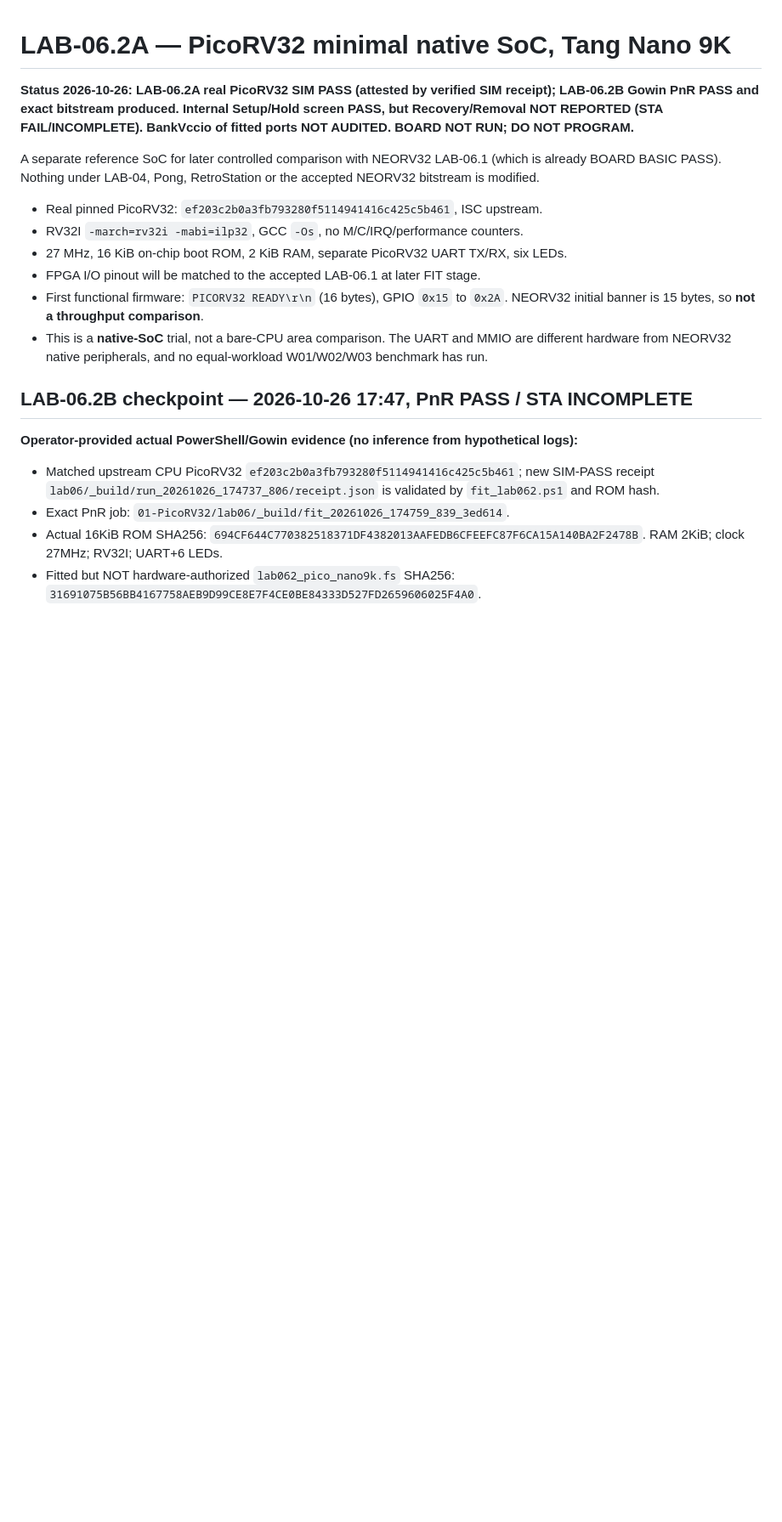
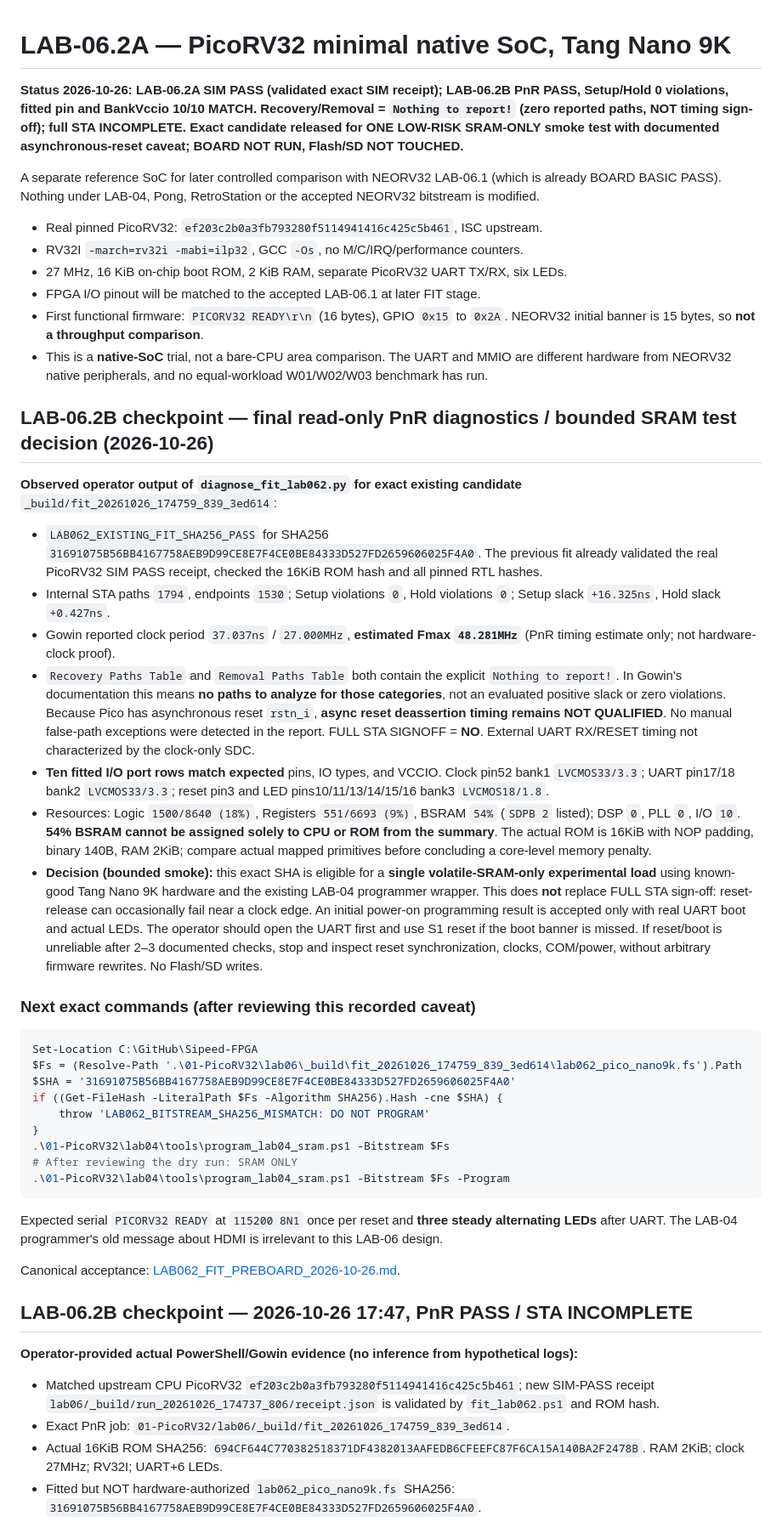
Before and after one commit to AIDevelopersMonster/Sipeed-FPGA, a Markdown page: 01-PicoRV32/lab06/README.md, the part around the change. Shown at 85% size. GitHub-like rendering; blank space fills up the shorter version.

Commit message:
docs(lab06): audit Pico fit SHA/pins, classify empty recovery/removal paths, bound SRAM-only smoke with reset caveat

````diff
--- a/01-PicoRV32/lab06/README.md
+++ b/01-PicoRV32/lab06/README.md
@@ -1,6 +1,6 @@
 # LAB-06.2A — PicoRV32 minimal native SoC, Tang Nano 9K
 
-**Status 2026-10-26: LAB-06.2A real PicoRV32 SIM PASS (attested by verified SIM receipt); LAB-06.2B Gowin PnR PASS and exact bitstream produced. Internal Setup/Hold screen PASS, but Recovery/Removal NOT REPORTED (STA FAIL/INCOMPLETE). BankVccio of fitted ports NOT AUDITED. BOARD NOT RUN; DO NOT PROGRAM.**
+**Status 2026-10-26: LAB-06.2A SIM PASS (validated exact SIM receipt); LAB-06.2B PnR PASS, Setup/Hold 0 violations, fitted pin and BankVccio 10/10 MATCH. Recovery/Removal = `Nothing to report!` (zero reported paths, NOT timing sign-off); full STA INCOMPLETE. Exact candidate released for ONE LOW-RISK SRAM-ONLY smoke test with documented asynchronous-reset caveat; BOARD NOT RUN, Flash/SD NOT TOUCHED.**
 
 A separate reference SoC for later controlled comparison with NEORV32 LAB-06.1 (which is already BOARD BASIC PASS). Nothing under LAB-04, Pong, RetroStation or the accepted NEORV32 bitstream is modified.
 
@@ -10,6 +10,36 @@ A separate reference SoC for later controlled comparison with NEORV32 LAB-06.1 (
 - FPGA I/O pinout will be matched to the accepted LAB-06.1 at later FIT stage.
 - First functional firmware: `PICORV32 READY\r\n` (16 bytes), GPIO `0x15` to `0x2A`. NEORV32 initial banner is 15 bytes, so **not a throughput comparison**.
 - This is a **native-SoC** trial, not a bare-CPU area comparison. The UART and MMIO are different hardware from NEORV32 native peripherals, and no equal-workload W01/W02/W03 benchmark has run.
+
+## LAB-06.2B checkpoint — final read-only PnR diagnostics / bounded SRAM test decision (2026-10-26)
+
+**Observed operator output of `diagnose_fit_lab062.py` for exact existing candidate** `_build/fit_20261026_174759_839_3ed614`:
+
+- `LAB062_EXISTING_FIT_SHA256_PASS` for SHA256 `31691075B56BB4167758AEB9D99CE8E7F4CE0BE84333D527FD2659606025F4A0`. The previous fit already validated the real PicoRV32 SIM PASS receipt, checked the 16KiB ROM hash and all pinned RTL hashes.
+- Internal STA paths `1794`, endpoints `1530`; Setup violations `0`, Hold violations `0`; Setup slack `+16.325ns`, Hold slack `+0.427ns`.
+- Gowin reported clock period `37.037ns` / `27.000MHz`, **estimated Fmax `48.281MHz`** (PnR timing estimate only; not hardware-clock proof).
+- `Recovery Paths Table` and `Removal Paths Table` both contain the explicit `Nothing to report!`. In Gowin's documentation this means **no paths to analyze for those categories**, not an evaluated positive slack or zero violations. Because Pico has asynchronous reset `rstn_i`, **async reset deassertion timing remains NOT QUALIFIED**. No manual false-path exceptions were detected in the report. FULL STA SIGNOFF = **NO**. External UART RX/RESET timing not characterized by the clock-only SDC.
+- **Ten fitted I/O port rows match expected** pins, IO types, and VCCIO. Clock pin52 bank1 `LVCMOS33/3.3`; UART pin17/18 bank2 `LVCMOS33/3.3`; reset pin3 and LED pins10/11/13/14/15/16 bank3 `LVCMOS18/1.8`.
+- Resources: Logic `1500/8640 (18%)`, Registers `551/6693 (9%)`, BSRAM `54%` (`SDPB 2` listed); DSP `0`, PLL `0`, I/O `10`. **54% BSRAM cannot be assigned solely to CPU or ROM from the summary**. The actual ROM is 16KiB with NOP padding, binary 140B, RAM 2KiB; compare actual mapped primitives before concluding a core-level memory penalty.
+- **Decision (bounded smoke):** this exact SHA is eligible for a **single volatile-SRAM-only experimental load** using known-good Tang Nano 9K hardware and the existing LAB-04 programmer wrapper. This does **not** replace FULL STA sign-off: reset-release can occasionally fail near a clock edge. An initial power-on programming result is accepted only with real UART boot and actual LEDs. The operator should open the UART first and use S1 reset if the boot banner is missed. If reset/boot is unreliable after 2–3 documented checks, stop and inspect reset synchronization, clocks, COM/power, without arbitrary firmware rewrites. No Flash/SD writes.
+
+### Next exact commands (after reviewing this recorded caveat)
+
+```powershell
+Set-Location C:\GitHub\Sipeed-FPGA
+$Fs = (Resolve-Path '.\01-PicoRV32\lab06\_build\fit_20261026_174759_839_3ed614\lab062_pico_nano9k.fs').Path
+$SHA = '31691075B56BB4167758AEB9D99CE8E7F4CE0BE84333D527FD2659606025F4A0'
+if ((Get-FileHash -LiteralPath $Fs -Algorithm SHA256).Hash -cne $SHA) {
+    throw 'LAB062_BITSTREAM_SHA256_MISMATCH: DO NOT PROGRAM'
+}
+.\01-PicoRV32\lab04\tools\program_lab04_sram.ps1 -Bitstream $Fs
+# After reviewing the dry run: SRAM ONLY
+.\01-PicoRV32\lab04\tools\program_lab04_sram.ps1 -Bitstream $Fs -Program
+```
+
+Expected serial `PICORV32 READY` at `115200 8N1` once per reset and **three steady alternating LEDs** after UART. The LAB-04 programmer's old message about HDMI is irrelevant to this LAB-06 design.
+
+Canonical acceptance: [LAB062_FIT_PREBOARD_2026-10-26.md](acceptance/LAB062_FIT_PREBOARD_2026-10-26.md).
 
 ## LAB-06.2B checkpoint — 2026-10-26 17:47, PnR PASS / STA INCOMPLETE
 
````
Also changed, not shown: docs/cpu-comparison/README.md (+2 -2 lines), 1 other file.
